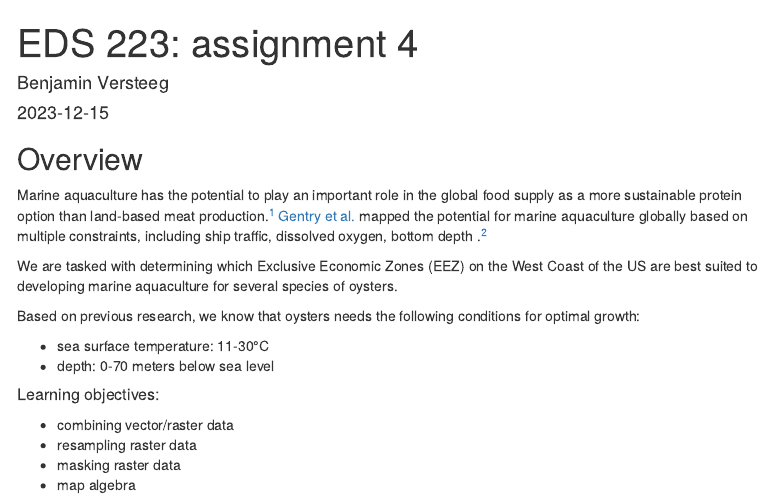
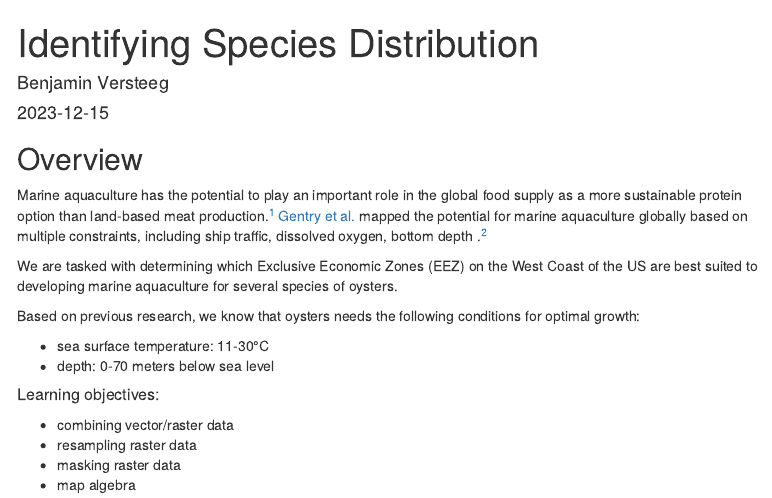
Before and after one commit to BenVerst/Identifying_Species_Distribution, an R Markdown document (Identifying_Species_Distribution.Rmd): the page in a window 1100 px wide, from its top. Rendered offline with R 4.5, knitr and Pandoc, with nearby package versions; some code elsewhere in the file could not run offline; menus at the side of the page are left out.

Commit message:
Update Identifying_Species_Distribution.Rmd

```diff
--- a/Identifying_Species_Distribution.Rmd
+++ b/Identifying_Species_Distribution.Rmd
@@ -1,5 +1,5 @@
 ---
-title: 'EDS 223: assignment 4'
+title: 'Identifying Species Distribution'
 author: "Benjamin Versteeg"
 date: "2023-12-15"
 output:
```
